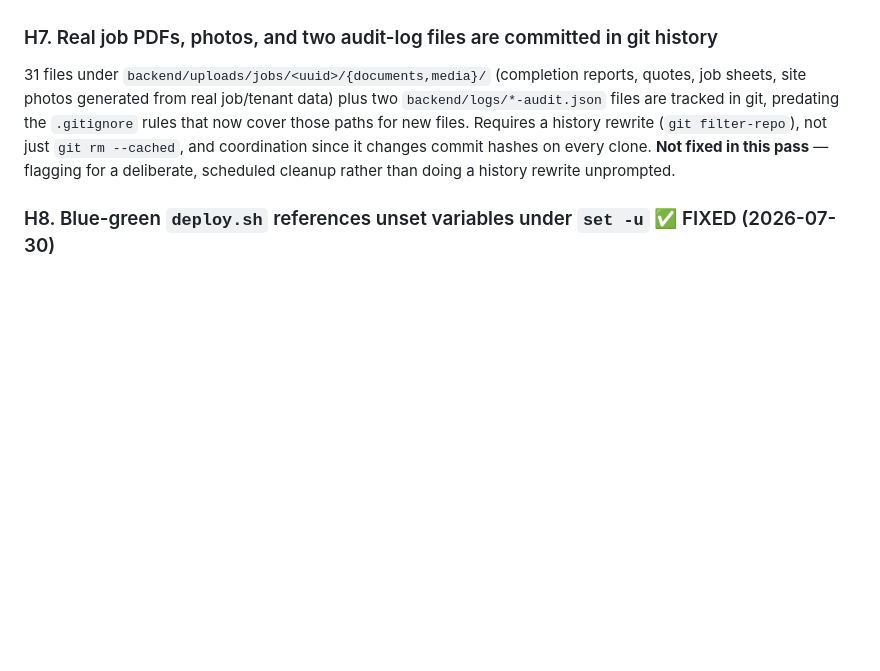
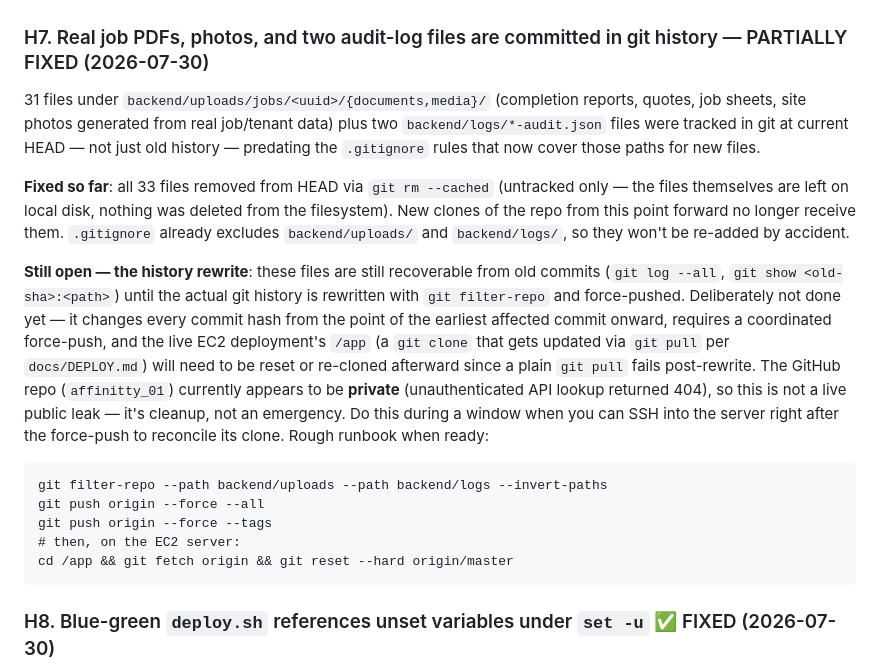
Before and after one commit to intern1-coder/Replica, a Markdown page: docs/PRODUCTION_GAPS.md, the part around the change. Rendered like a GitHub page; blank space fills up the shorter version.

Commit message:
fix: untrack real job PDFs/photos and audit logs (H7, part 1)
31 files under backend/uploads/jobs/ (completion reports, quotes, job
sheets, site photos from real jobs) and two backend/logs/*-audit.json
files were tracked at HEAD, predating the .gitignore rules that now
cover those paths. Untracked via git rm --cached (files stay on local
disk, nothing deleted) so new clones stop receiving them.

Part 2 (rewriting them out of git history entirely with git filter-repo,
force-pushing, and reconciling the EC2 deployment's clone) is deliberately
deferred to a coordinated maintenance window -- see docs/PRODUCTION_GAPS.md
for the runbook.

````diff
--- a/docs/PRODUCTION_GAPS.md
+++ b/docs/PRODUCTION_GAPS.md
@@ -54,8 +54,19 @@ List/detail GET routes across `tenants.ts`, `properties.ts`, `clients.ts`, `jobs
 `backend/Dockerfile`'s `COPY . .` swept the real `.env` file into the builder layer (which is cache-exported to GitHub Actions via `cache-to: type=gha,mode=max`), and — since it ran after `npm ci` — overwrote the freshly-installed `node_modules` with whatever's on the host filesystem, a real risk for `sharp`/`bcrypt` native binaries on the on-server build path (`deploy-single.sh` builds on the target host itself).
 **Fix applied**: added `backend/.dockerignore` excluding `.env`/`.env.*` (keeping `.env.example`), `node_modules/`, `dist/`, `uploads/`, `logs/`, `.git/`, `src/__tests__/`, `coverage/`. Verified with a real `docker build --target builder`: `/app/.env` and `/app/dist/__tests__` absent, `/app/dist/server.js` present.
 
-### H7. Real job PDFs, photos, and two audit-log files are committed in git history
-31 files under `backend/uploads/jobs/<uuid>/{documents,media}/` (completion reports, quotes, job sheets, site photos generated from real job/tenant data) plus two `backend/logs/*-audit.json` files are tracked in git, predating the `.gitignore` rules that now cover those paths for new files. Requires a history rewrite (`git filter-repo`), not just `git rm --cached`, and coordination since it changes commit hashes on every clone. **Not fixed in this pass** — flagging for a deliberate, scheduled cleanup rather than doing a history rewrite unprompted.
+### H7. Real job PDFs, photos, and two audit-log files are committed in git history — PARTIALLY FIXED (2026-07-30)
+31 files under `backend/uploads/jobs/<uuid>/{documents,media}/` (completion reports, quotes, job sheets, site photos generated from real job/tenant data) plus two `backend/logs/*-audit.json` files were tracked in git at current HEAD — not just old history — predating the `.gitignore` rules that now cover those paths for new files.
+
+**Fixed so far**: all 33 files removed from HEAD via `git rm --cached` (untracked only — the files themselves are left on local disk, nothing was deleted from the filesystem). New clones of the repo from this point forward no longer receive them. `.gitignore` already excludes `backend/uploads/` and `backend/logs/`, so they won't be re-added by accident.
+
+**Still open — the history rewrite**: these files are still recoverable from old commits (`git log --all`, `git show <old-sha>:<path>`) until the actual git history is rewritten with `git filter-repo` and force-pushed. Deliberately not done yet — it changes every commit hash from the point of the earliest affected commit onward, requires a coordinated force-push, and the live EC2 deployment's `/app` (a `git clone` that gets updated via `git pull` per `docs/DEPLOY.md`) will need to be reset or re-cloned afterward since a plain `git pull` fails post-rewrite. The GitHub repo (`affinitty_01`) currently appears to be **private** (unauthenticated API lookup returned 404), so this is not a live public leak — it's cleanup, not an emergency. Do this during a window when you can SSH into the server right after the force-push to reconcile its clone. Rough runbook when ready:
+```
+git filter-repo --path backend/uploads --path backend/logs --invert-paths
+git push origin --force --all
+git push origin --force --tags
+# then, on the EC2 server:
+cd /app && git fetch origin && git reset --hard origin/master
+```
 
 ### H8. Blue-green `deploy.sh` references unset variables under `set -u` ✅ FIXED (2026-07-30)
 Unlike `deploy-single.sh` (used for the current 1GB single-container setup), `scripts/deploy.sh` (for ≥2GB blue-green deploys) never sourced `/app/backend/.env` before referencing `${GHCR_OWNER}` — under `set -euo pipefail` this aborted before the first real step. Also, `${DATABASE_URL}` at the `pg_dump` line expanded in the *host* shell rather than inside the container it execs into — the host `.env`'s `DATABASE_URL` points at `localhost`, which isn't reachable from inside the container's network namespace (the container's own env correctly points at the `db` service per `docker-compose.prod.yml`).
````
